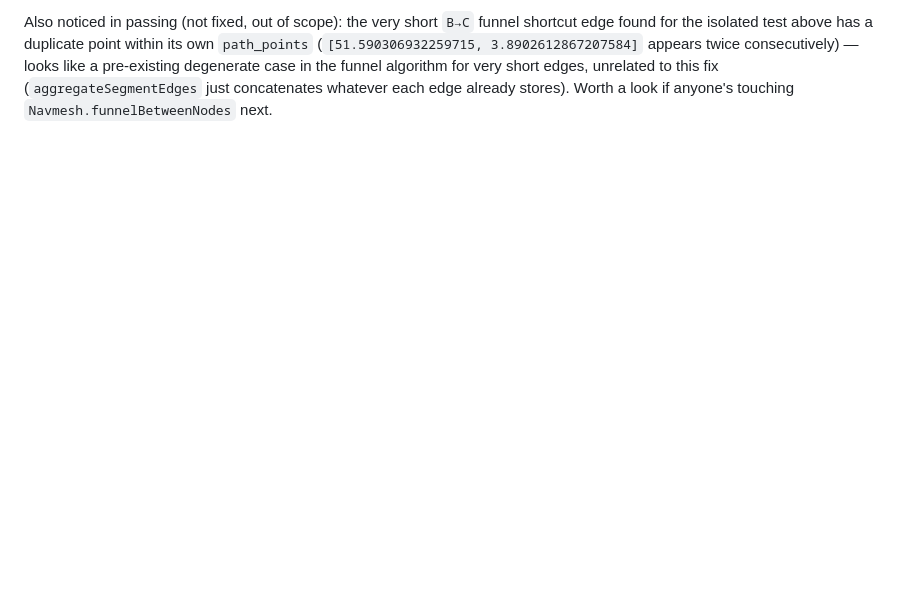
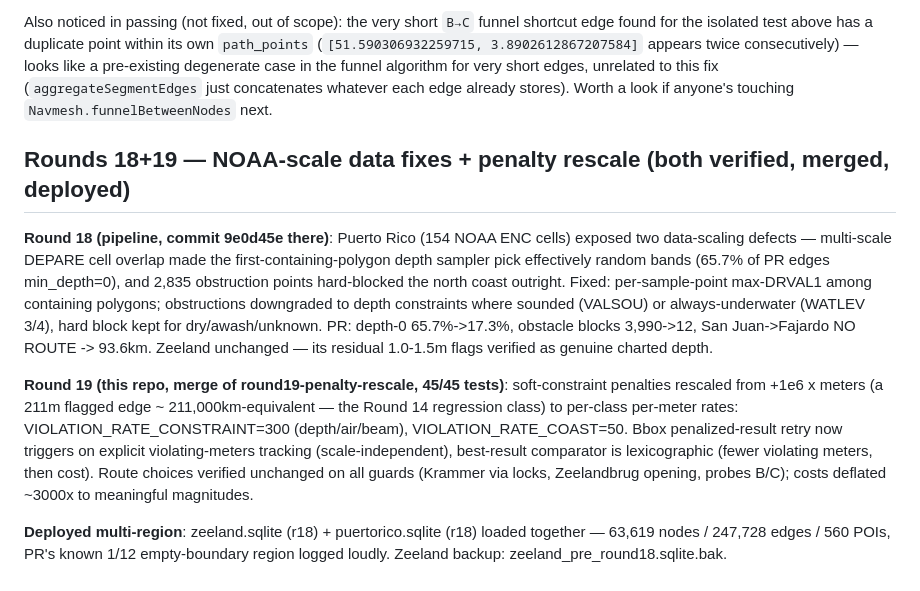
Before and after one commit to marcelrv/signalk-routeiq, a Markdown page: ROUTEIQ_NEXT_PHASES.md, the part around the change. GitHub-like rendering; blank space fills up the shorter version.

Commit message:
Document Rounds 18-19 and the first multi-region deployment
Signed-off-by: Marcel Verpaalen <marcel@verpaalen.com>

```diff
--- a/ROUTEIQ_NEXT_PHASES.md
+++ b/ROUTEIQ_NEXT_PHASES.md
@@ -593,3 +593,31 @@ pre-existing degenerate case in the funnel algorithm for very short
 edges, unrelated to this fix (`aggregateSegmentEdges` just concatenates
 whatever each edge already stores). Worth a look if anyone's touching
 `Navmesh.funnelBetweenNodes` next.
+
+## Rounds 18+19 — NOAA-scale data fixes + penalty rescale (both verified, merged, deployed)
+
+**Round 18 (pipeline, commit 9e0d45e there)**: Puerto Rico (154 NOAA ENC
+cells) exposed two data-scaling defects — multi-scale DEPARE cell overlap
+made the first-containing-polygon depth sampler pick effectively random
+bands (65.7% of PR edges min_depth=0), and 2,835 obstruction points
+hard-blocked the north coast outright. Fixed: per-sample-point max-DRVAL1
+among containing polygons; obstructions downgraded to depth constraints
+where sounded (VALSOU) or always-underwater (WATLEV 3/4), hard block kept
+for dry/awash/unknown. PR: depth-0 65.7%->17.3%, obstacle blocks
+3,990->12, San Juan->Fajardo NO ROUTE -> 93.6km. Zeeland unchanged — its
+residual 1.0-1.5m flags verified as genuine charted depth.
+
+**Round 19 (this repo, merge of round19-penalty-rescale, 45/45 tests)**:
+soft-constraint penalties rescaled from +1e6 x meters (a 211m flagged
+edge ~ 211,000km-equivalent — the Round 14 regression class) to per-class
+per-meter rates: VIOLATION_RATE_CONSTRAINT=300 (depth/air/beam),
+VIOLATION_RATE_COAST=50. Bbox penalized-result retry now triggers on
+explicit violating-meters tracking (scale-independent), best-result
+comparator is lexicographic (fewer violating meters, then cost). Route
+choices verified unchanged on all guards (Krammer via locks, Zeelandbrug
+opening, probes B/C); costs deflated ~3000x to meaningful magnitudes.
+
+**Deployed multi-region**: zeeland.sqlite (r18) + puertorico.sqlite (r18)
+loaded together — 63,619 nodes / 247,728 edges / 560 POIs, PR's known
+1/12 empty-boundary region logged loudly. Zeeland backup:
+zeeland_pre_round18.sqlite.bak.
```
